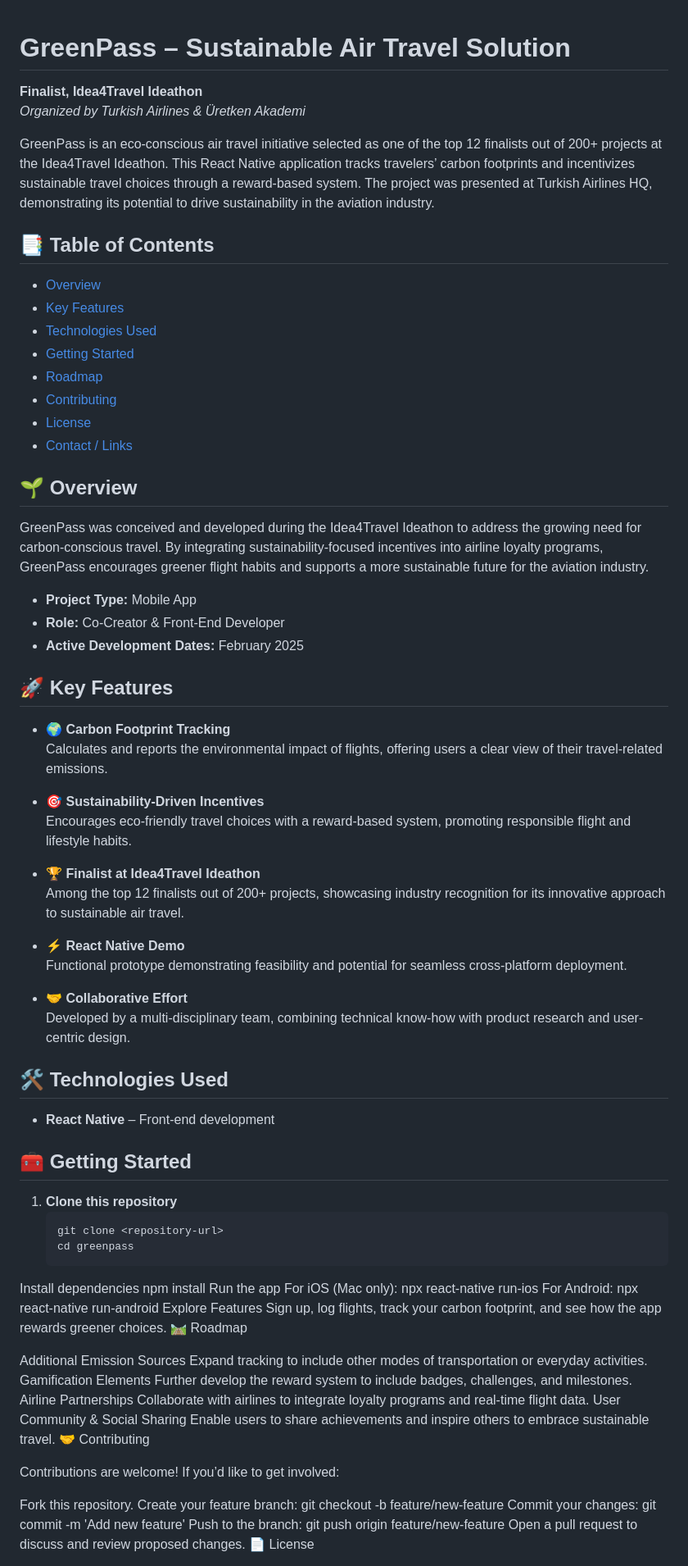
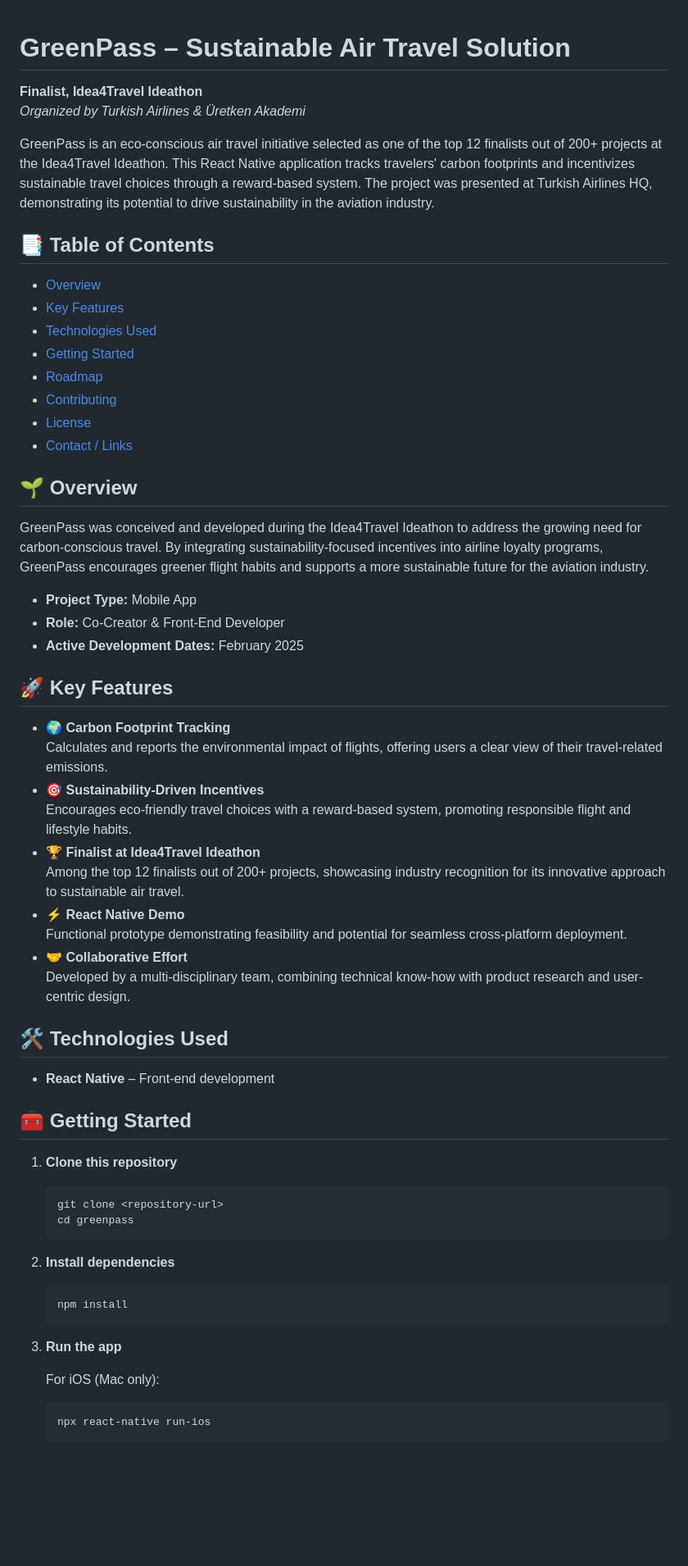
Before and after one commit to EmircanKartal/Greenpass, a Markdown page: README.md, the part around the change printed below. Shown: that part at 82% size. GitHub-like rendering; blank space fills up the shorter version.

````diff
--- a/README.md
+++ b/README.md
@@ -1,12 +1,10 @@
 # GreenPass – Sustainable Air Travel Solution
-
 **Finalist, Idea4Travel Ideathon**
 *Organized by Turkish Airlines & Üretken Akademi*
 
-GreenPass is an eco-conscious air travel initiative selected as one of the top 12 finalists out of 200+ projects at the Idea4Travel Ideathon. This React Native application tracks travelers’ carbon footprints and incentivizes sustainable travel choices through a reward-based system. The project was presented at Turkish Airlines HQ, demonstrating its potential to drive sustainability in the aviation industry.
+GreenPass is an eco-conscious air travel initiative selected as one of the top 12 finalists out of 200+ projects at the Idea4Travel Ideathon. This React Native application tracks travelers' carbon footprints and incentivizes sustainable travel choices through a reward-based system. The project was presented at Turkish Airlines HQ, demonstrating its potential to drive sustainability in the aviation industry.
 
 ## 📑 Table of Contents
-
 - [Overview](#overview)
 - [Key Features](#key-features)
 - [Technologies Used](#technologies-used)
@@ -17,7 +15,6 @@ GreenPass is an eco-conscious air travel initiative selected as one of the top 1
 - [Contact / Links](#contact--links)
 
 ## 🌱 Overview
-
 GreenPass was conceived and developed during the Idea4Travel Ideathon to address the growing need for carbon-conscious travel. By integrating sustainability-focused incentives into airline loyalty programs, GreenPass encourages greener flight habits and supports a more sustainable future for the aviation industry.
 
 - **Project Type:** Mobile App
@@ -25,62 +22,36 @@ GreenPass was conceived and developed during the Idea4Travel Ideathon to address
 - **Active Development Dates:** February 2025
 
 ## 🚀 Key Features
-
 - 🌍 **Carbon Footprint Tracking**
   Calculates and reports the environmental impact of flights, offering users a clear view of their travel-related emissions.
-
 - 🎯 **Sustainability-Driven Incentives**
   Encourages eco-friendly travel choices with a reward-based system, promoting responsible flight and lifestyle habits.
-
 - 🏆 **Finalist at Idea4Travel Ideathon**
   Among the top 12 finalists out of 200+ projects, showcasing industry recognition for its innovative approach to sustainable air travel.
-
 - ⚡ **React Native Demo**
   Functional prototype demonstrating feasibility and potential for seamless cross-platform deployment.
-
 - 🤝 **Collaborative Effort**
   Developed by a multi-disciplinary team, combining technical know-how with product research and user-centric design.
 
 ## 🛠 Technologies Used
-
 - **React Native** – Front-end development
 
 ## 🧰 Getting Started
-
 1. **Clone this repository**
    ```bash
    git clone <repository-url>
    cd greenpass
-Install dependencies
-npm install
-Run the app
-For iOS (Mac only):
-npx react-native run-ios
-For Android:
-npx react-native run-android
-Explore Features
-Sign up, log flights, track your carbon footprint, and see how the app rewards greener choices.
-🛤 Roadmap
+   ```
 
-Additional Emission Sources
-Expand tracking to include other modes of transportation or everyday activities.
-Gamification Elements
-Further develop the reward system to include badges, challenges, and milestones.
-Airline Partnerships
-Collaborate with airlines to integrate loyalty programs and real-time flight data.
-User Community & Social Sharing
-Enable users to share achievements and inspire others to embrace sustainable travel.
-🤝 Contributing
+2. **Install dependencies**
+   ```bash
+   npm install
+   ```
 
-Contributions are welcome! If you’d like to get involved:
+3. **Run the app**
 
-Fork this repository.
-Create your feature branch:
-git checkout -b feature/new-feature
-Commit your changes:
-git commit -m 'Add new feature'
-Push to the branch:
-git push origin feature/new-feature
-Open a pull request to discuss and review proposed changes.
-📄 License
+   For iOS (Mac only):
+   ```bash
+   npx react-native run-ios
+   ```
 
````
Also changed, not shown: other parts of README.md (+42 -3 lines).
